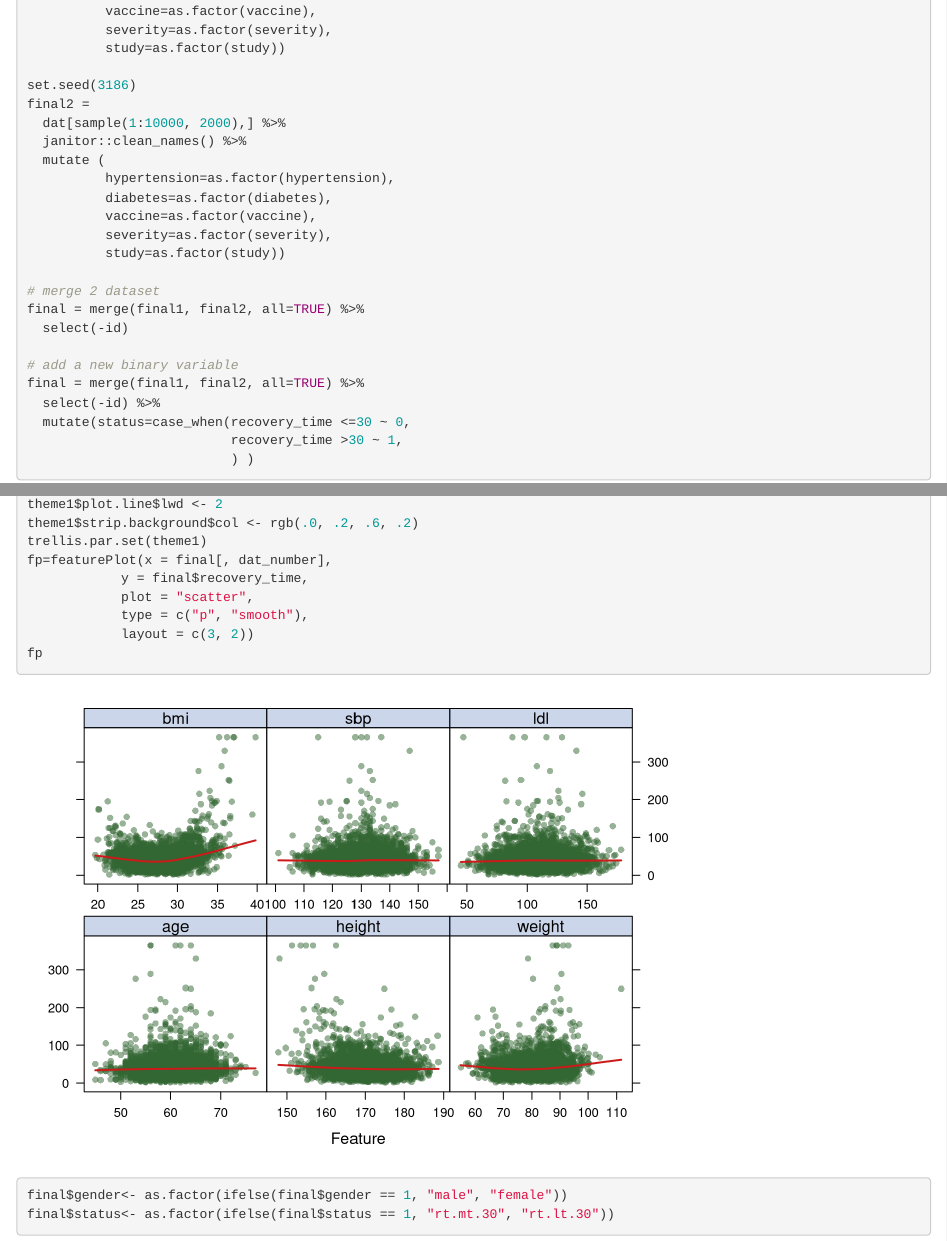
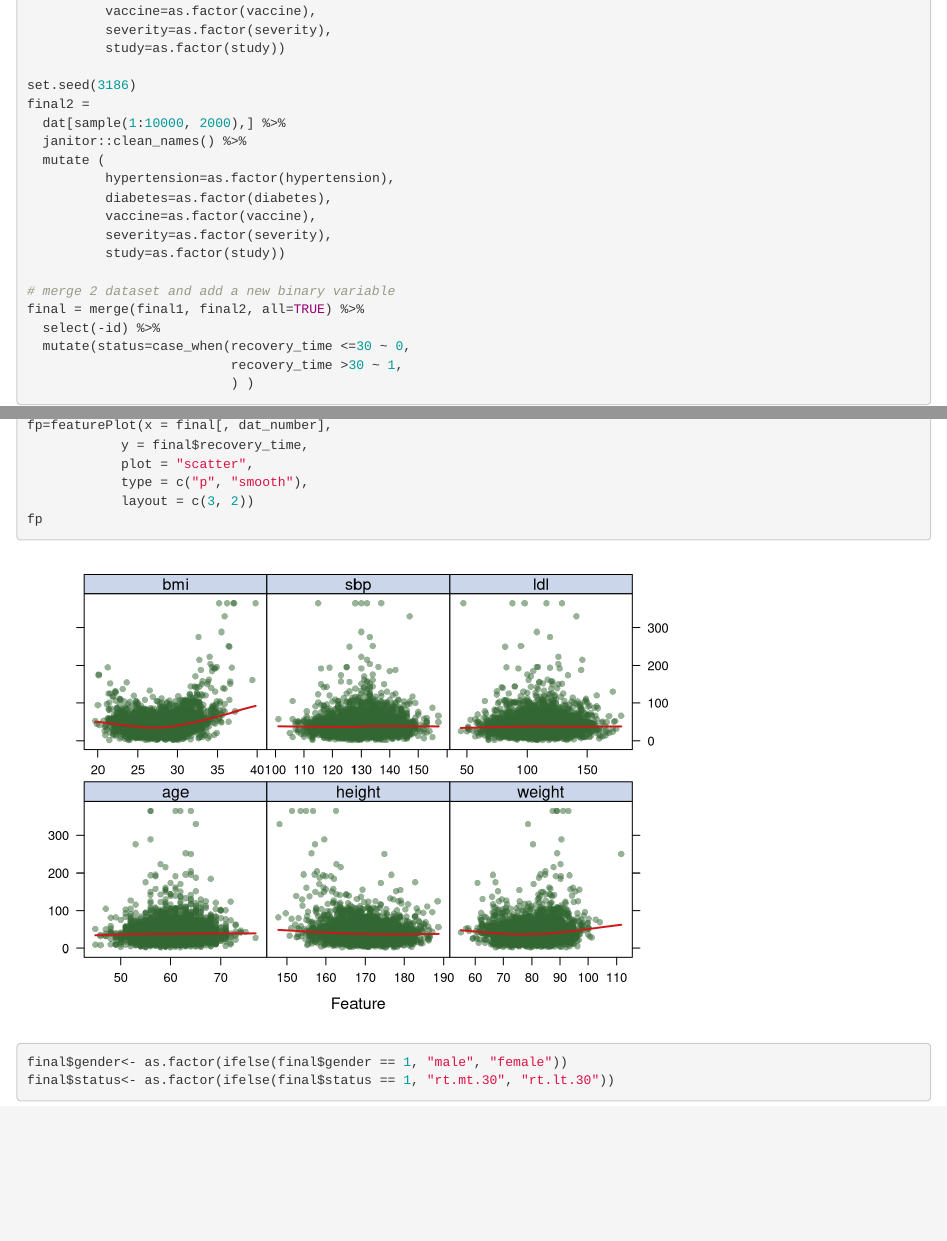
Before and after one commit to jchaicc/p8106_final, an R Markdown document (boosting.Rmd): the page in a window 1100 px wide, from 600 px down, and a second part further down, joined at a grey line. Rendered offline with R 4.5, knitr and Pandoc, with nearby package versions; some code elsewhere in the file could not run offline; column names are cleaned by a stand-in for the janitor package.

Commit message:
small edit

```diff
--- a/boosting.Rmd
+++ b/boosting.Rmd
@@ -52,11 +52,7 @@ final2 =
           severity=as.factor(severity),
           study=as.factor(study))
 
-# merge 2 dataset
-final = merge(final1, final2, all=TRUE) %>%
-  select(-id)
-
-# add a new binary variable
+# merge 2 dataset and add a new binary variable
 final = merge(final1, final2, all=TRUE) %>%
   select(-id) %>%
   mutate(status=case_when(recovery_time <=30 ~ 0,
```
